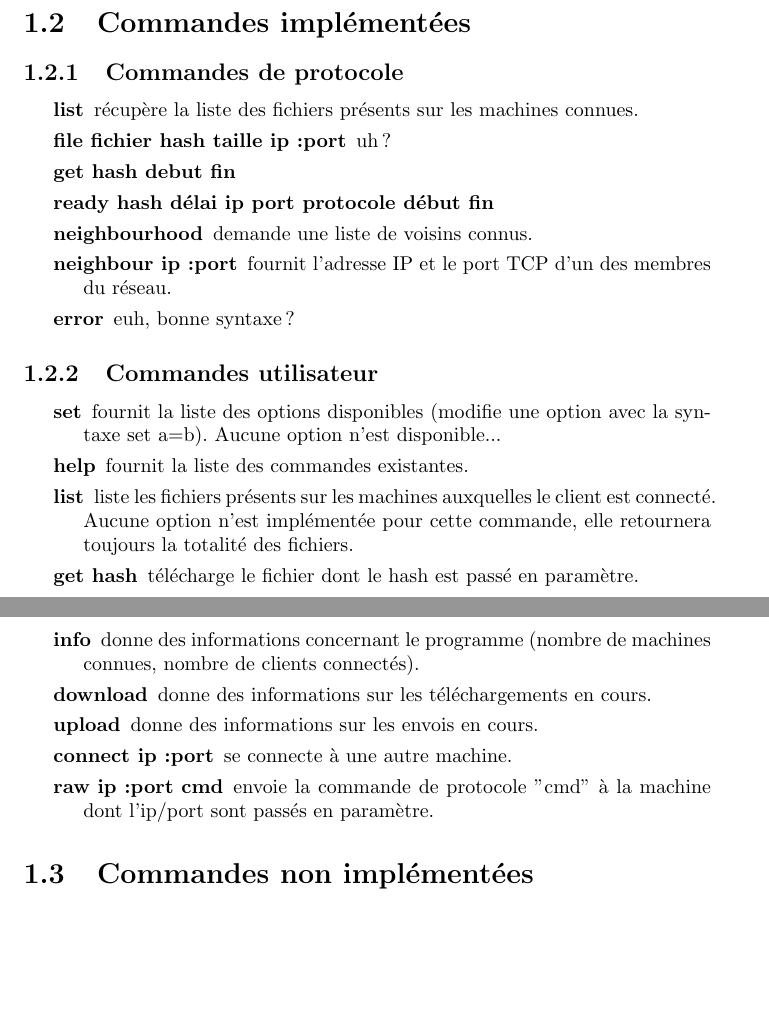
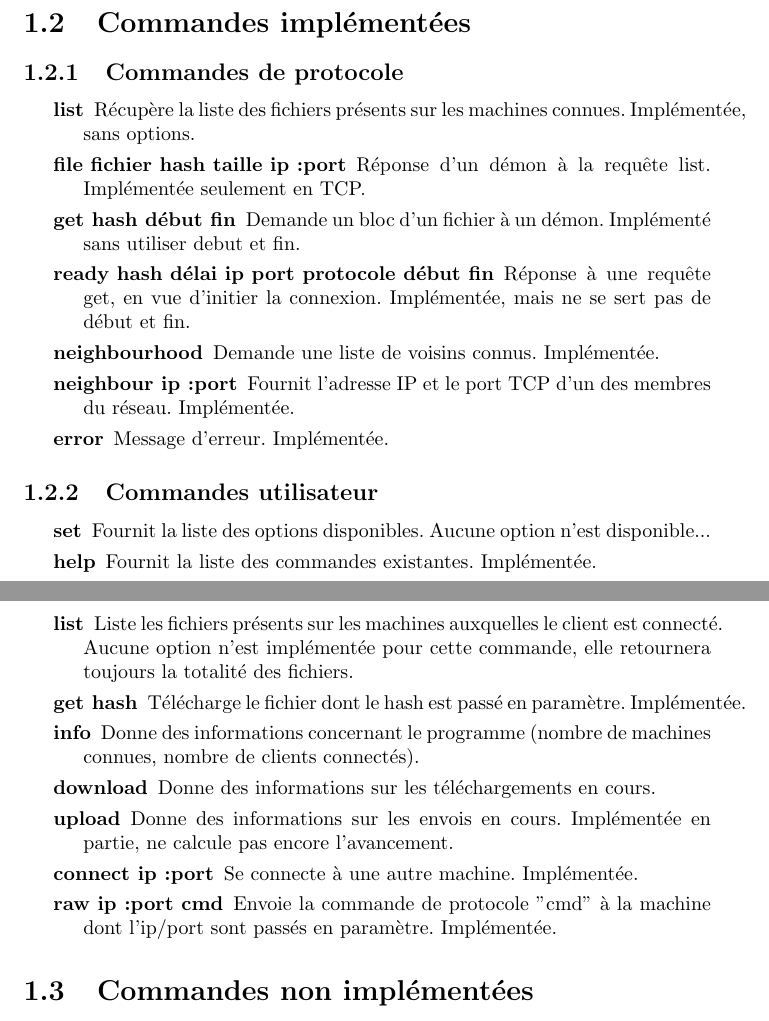
Before and after one commit to Steap/Pire2Pire, a LaTeX document (branches/pooled/report/report.tex, which reads branches/pooled/report/etat_projet.tex): two parts of pages 3 and 4 of 8, joined at a grey line, cut so that both start at the same text, the shorter picture padded with empty space. Compiled offline with pdfLaTeX.

Commit message:
Updated etat_projet.tex
git-svn-id: svn+ssh://ssh.enseirb.fr/net/i1/roelandt/svn/RE203@265 2111ffa0-b7a5-6d94-f42d-9f82cb6d3ce2

```diff
--- a/branches/pooled/report/etat_projet.tex
+++ b/branches/pooled/report/etat_projet.tex
@@ -11,35 +11,57 @@
 
 \subsection{Commandes de protocole}
 \begin{description}
-    \item[list] récupère la liste des fichiers présents sur les machines
-connues.
-    \item[file fichier hash taille ip:port] uh ?
-    \item[get hash debut fin]
-    \item[ready hash délai ip port protocole début fin]
-    \item[neighbourhood] demande une liste de voisins connus.
-    \item[neighbour ip:port] fournit l'adresse IP et le port TCP d'un des
-membres du réseau.
-    \item[error] euh, bonne syntaxe ?
+
+    \item[list] Récupère la liste des fichiers présents sur les machines
+    connues. Implémentée, sans options.
+
+    \item[file fichier hash taille ip:port] Réponse d'un démon à la requête
+    list. Implémentée seulement en TCP.
+
+    \item[get hash début fin] Demande un bloc d'un fichier à un démon.
+    Implémenté sans utiliser debut et fin.
+
+    \item[ready hash délai ip port protocole début fin] Réponse à une requête
+    get, en vue d'initier la connexion. Implémentée, mais ne se sert pas de
+    début et fin.
+
+    \item[neighbourhood] Demande une liste de voisins connus. Implémentée.
+
+    \item[neighbour ip:port] Fournit l'adresse IP et le port TCP d'un des
+    membres du réseau. Implémentée.
+
+    \item[error] Message d'erreur. Implémentée.
+
 \end{description}
-
-
 
 \subsection{Commandes utilisateur}
 \begin{description}
-    \item[set] fournit la liste des options disponibles (modifie une option avec
-la syntaxe set a=b). Aucune option n'est disponible...
-    \item[help] fournit la liste des commandes existantes.
-    \item[list] liste les fichiers présents sur les machines auxquelles le
-client est connecté. Aucune option n'est implémentée pour cette commande, elle
-retournera toujours la totalité des fichiers.
-    \item[get hash] télécharge le fichier dont le hash est passé en paramètre.
-    \item[info] donne des informations concernant le programme (nombre de
-machines connues, nombre de clients connectés).
-    \item[download] donne des informations sur les téléchargements en cours.
-    \item[upload] donne des informations sur les envois en cours.
-    \item[connect ip:port] se connecte à une autre machine.
-    \item[raw ip:port cmd] envoie la commande de protocole "cmd" à la machine
-dont l'ip/port sont passés en paramètre.
+
+    \item[set] Fournit la liste des options disponibles. Aucune option n'est
+    disponible...
+
+    \item[help] Fournit la liste des commandes existantes. Implémentée.
+
+    \item[list] Liste les fichiers présents sur les machines auxquelles le
+    client est connecté. Aucune option n'est implémentée pour cette commande,
+    elle retournera toujours la totalité des fichiers.
+
+    \item[get hash] Télécharge le fichier dont le hash est passé en paramètre.
+    Implémentée.
+
+    \item[info] Donne des informations concernant le programme (nombre de
+    machines connues, nombre de clients connectés).
+
+    \item[download] Donne des informations sur les téléchargements en cours.
+
+    \item[upload] Donne des informations sur les envois en cours. Implémentée
+    en partie, ne calcule pas encore l'avancement.
+
+    \item[connect ip:port] Se connecte à une autre machine. Implémentée.
+
+    \item[raw ip:port cmd] Envoie la commande de protocole "cmd" à la machine
+    dont l'ip/port sont passés en paramètre. Implémentée.
+
 \end{description}
 
 
```
